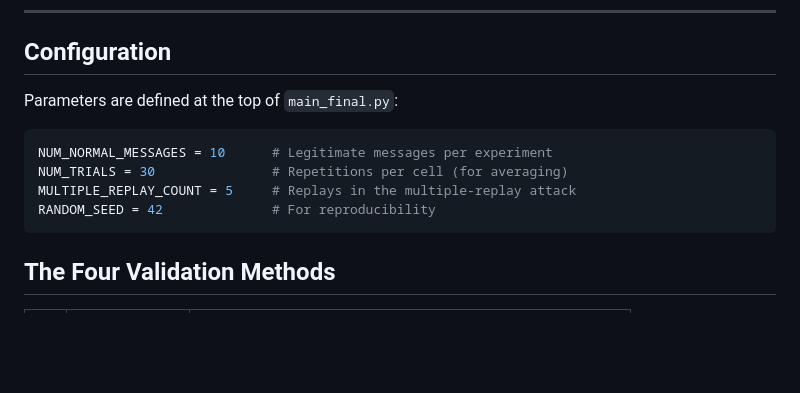
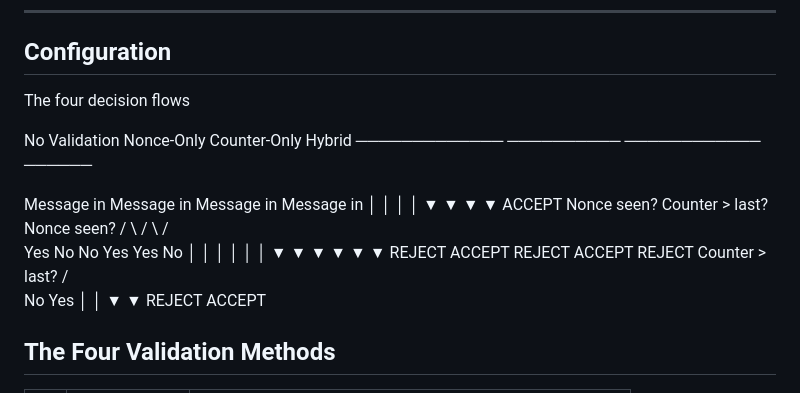
Before and after one commit to KIRONRAJ/Cyber_Project_Version2, a Markdown page: README.md, the part around the change. Rendered like a GitHub page; blank space fills up the shorter version.

Commit message:
Update README with decision flow diagram
Added a diagram for decision flows and removed example parameters.

````diff
--- a/README.md
+++ b/README.md
@@ -79,14 +79,25 @@ Each option saves results to a CSV file in the current directory.
 
 ## Configuration
 
-Parameters are defined at the top of `main_final.py`:
+The four decision flows
 
-```python
-NUM_NORMAL_MESSAGES = 10      # Legitimate messages per experiment
-NUM_TRIALS = 30               # Repetitions per cell (for averaging)
-MULTIPLE_REPLAY_COUNT = 5     # Replays in the multiple-replay attack
-RANDOM_SEED = 42              # For reproducibility
-```
+   No Validation       Nonce-Only         Counter-Only         Hybrid
+   ─────────────       ──────────         ────────────         ──────
+
+   Message in          Message in         Message in           Message in
+       │                   │                   │                   │
+       ▼                   ▼                   ▼                   ▼
+    ACCEPT          Nonce seen?         Counter > last?     Nonce seen?
+                    /        \           /         \         /         \
+                  Yes        No        No         Yes      Yes          No
+                   │          │         │           │       │            │
+                   ▼          ▼         ▼           ▼       ▼            ▼
+                REJECT     ACCEPT   REJECT      ACCEPT  REJECT     Counter > last?
+                                                                    /         \
+                                                                   No         Yes
+                                                                   │           │
+                                                                   ▼           ▼
+                                                                REJECT      ACCEPT
 
 ## The Four Validation Methods
 
````
